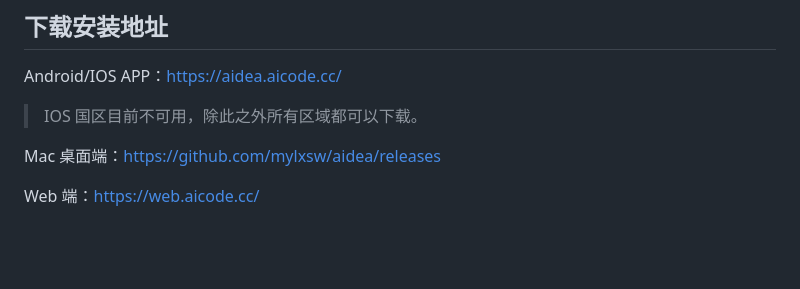
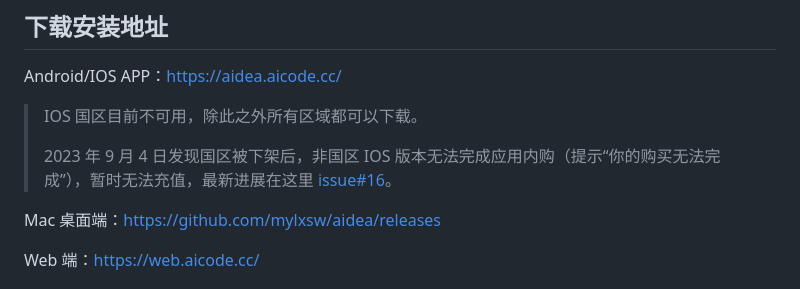
Before and after one commit to techwizard-mobile-ai/AI-Flutter, a Markdown page: README.md, the part around the change. GitHub-like rendering; blank space fills up the shorter version.

```diff
--- a/README.md
+++ b/README.md
@@ -31,6 +31,8 @@
 Android/IOS APP：https://aidea.aicode.cc/
 
 > IOS 国区目前不可用，除此之外所有区域都可以下载。
+>
+> 2023 年 9 月 4 日发现国区被下架后，非国区 IOS 版本无法完成应用内购（提示“你的购买无法完成”），暂时无法充值，最新进展在这里 [issue#16](https://github.com/mylxsw/aidea/issues/16)。
 
 Mac 桌面端：https://github.com/mylxsw/aidea/releases
 
```
